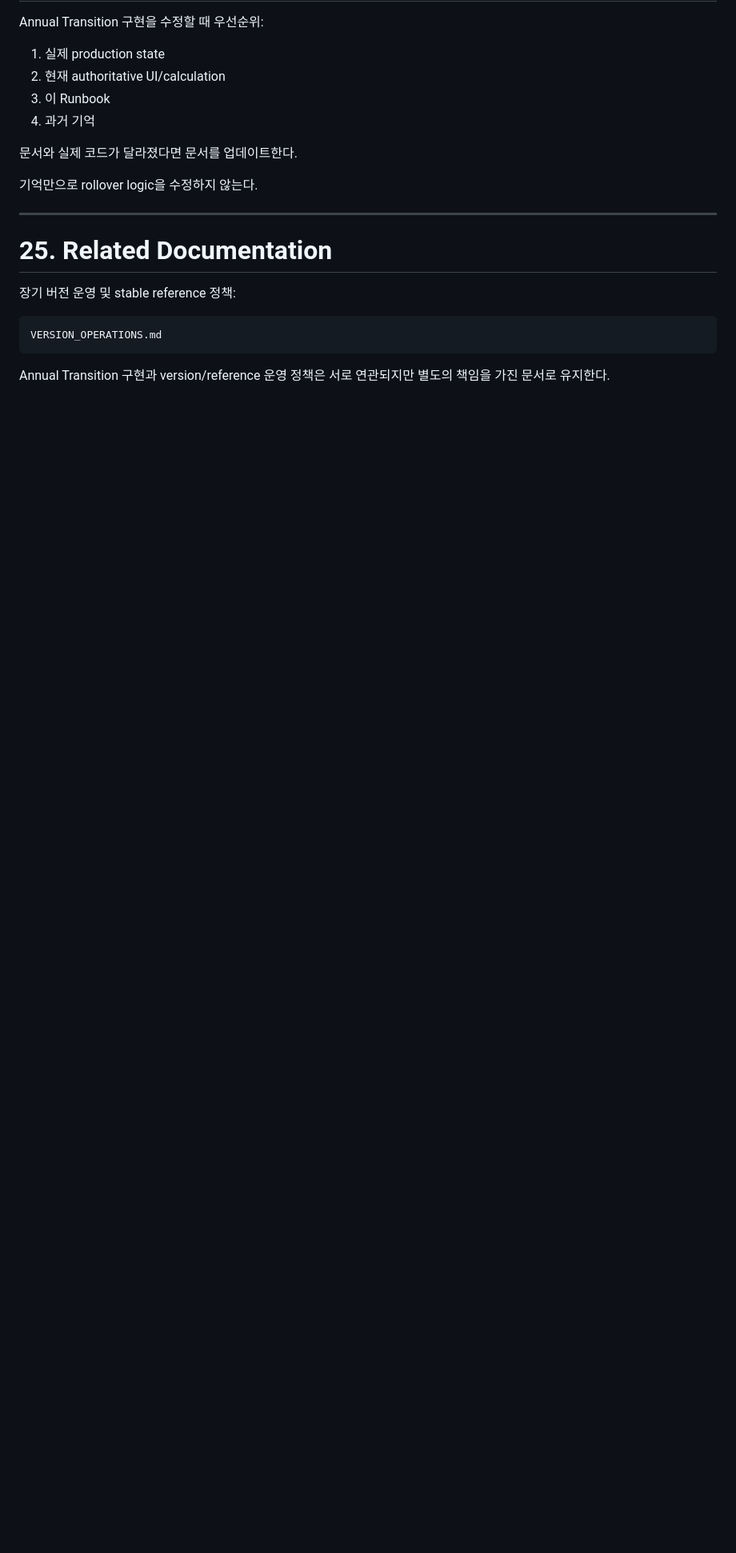
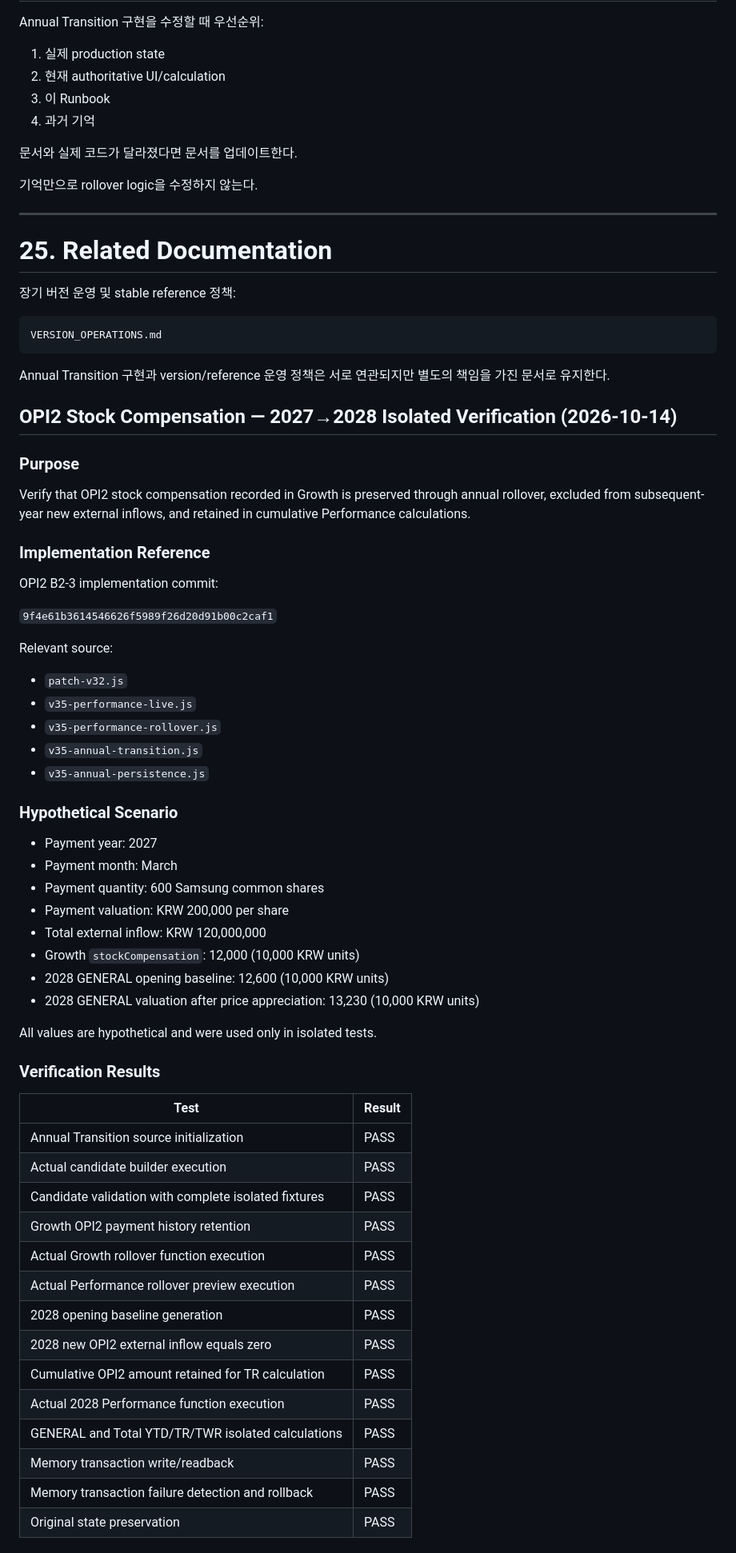
Before and after one commit to sinyong-0904/portfolio-control, a Markdown page: ANNUAL_TRANSITION.md, the part around one of its changes. Shown at 80% size. GitHub-like rendering; blank space fills up the shorter version.

````diff
--- a/ANNUAL_TRANSITION.md
+++ b/ANNUAL_TRANSITION.md
@@ -2010,3 +2010,56 @@ VERSION_OPERATIONS.md
 ```
 
 Annual Transition 구현과 version/reference 운영 정책은 서로 연관되지만 별도의 책임을 가진 문서로 유지한다.
+
+## OPI2 Stock Compensation — 2027→2028 Isolated Verification (2026-10-14)
+
+### Purpose
+
+Verify that OPI2 stock compensation recorded in Growth is preserved through annual rollover, excluded from subsequent-year new external inflows, and retained in cumulative Performance calculations.
+
+### Implementation Reference
+
+OPI2 B2-3 implementation commit:
+
+`9f4e61b3614546626f5989f26d20d91b00c2caf1`
+
+Relevant source:
+
+- `patch-v32.js`
+- `v35-performance-live.js`
+- `v35-performance-rollover.js`
+- `v35-annual-transition.js`
+- `v35-annual-persistence.js`
+
+### Hypothetical Scenario
+
+- Payment year: 2027
+- Payment month: March
+- Payment quantity: 600 Samsung common shares
+- Payment valuation: KRW 200,000 per share
+- Total external inflow: KRW 120,000,000
+- Growth `stockCompensation`: 12,000 (10,000 KRW units)
+- 2028 GENERAL opening baseline: 12,600 (10,000 KRW units)
+- 2028 GENERAL valuation after price appreciation: 13,230 (10,000 KRW units)
+
+All values are hypothetical and were used only in isolated tests.
+
+### Verification Results
+
+| Test | Result |
+|---|---|
+| Annual Transition source initialization | PASS |
+| Actual candidate builder execution | PASS |
+| Candidate validation with complete isolated fixtures | PASS |
+| Growth OPI2 payment history retention | PASS |
+| Actual Growth rollover function execution | PASS |
+| Actual Performance rollover preview execution | PASS |
+| 2028 opening baseline generation | PASS |
+| 2028 new OPI2 external inflow equals zero | PASS |
+| Cumulative OPI2 amount retained for TR calculation | PASS |
+| Actual 2028 Performance function execution | PASS |
+| GENERAL and Total YTD/TR/TWR isolated calculations | PASS |
+| Memory transaction write/readback | PASS |
+| Memory transaction failure detection and rollback | PASS |
+| Original state preservation | PASS |
+
````
Also changed, not shown: other parts of ANNUAL_TRANSITION.md (+29 -0 lines).
